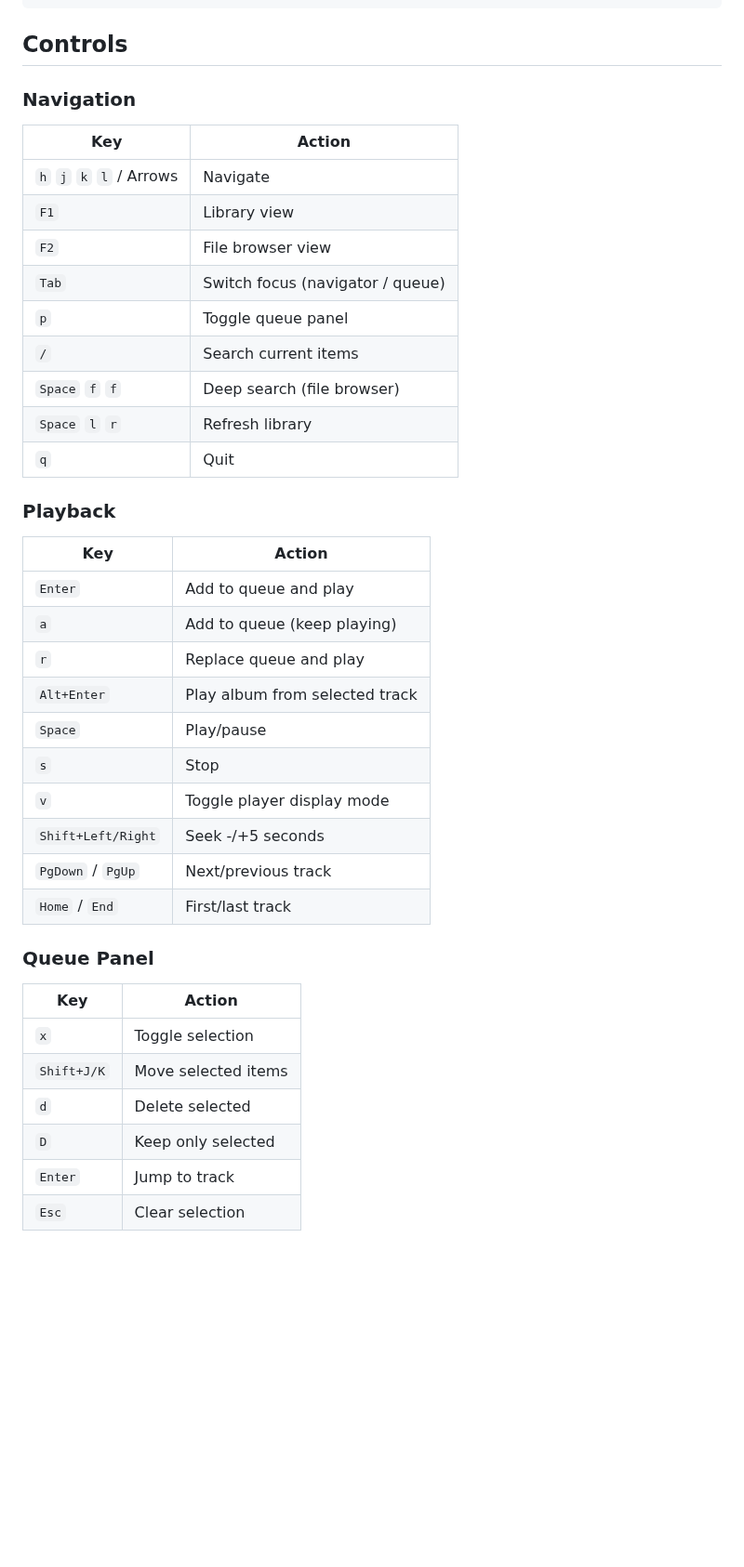
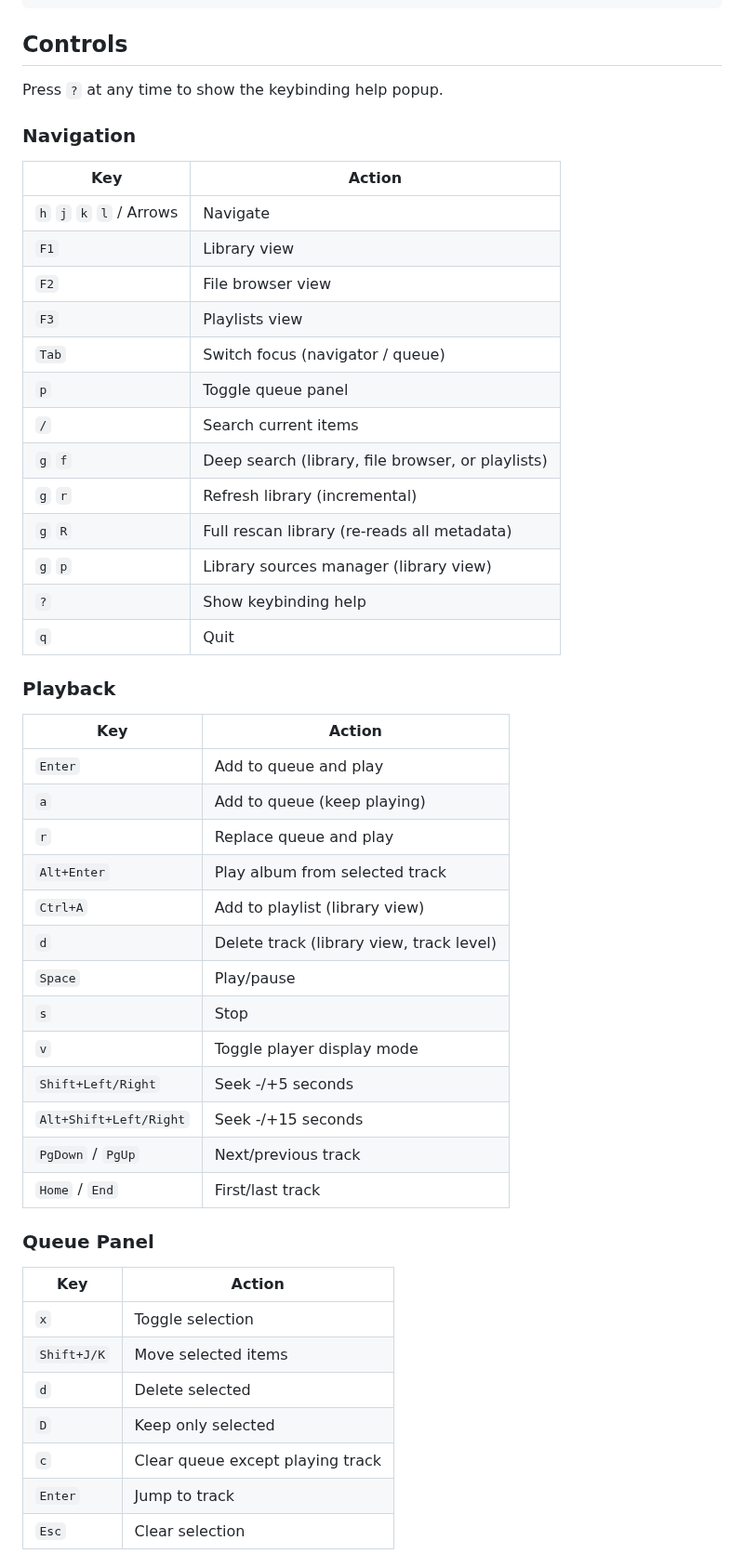
Before and after one commit to llehouerou/waves, a Markdown page: README.md, the part around one of its changes. Shown at 93% size. Drawn GitHub-style; blank space fills up the shorter version.

```diff
--- a/README.md
+++ b/README.md
@@ -29,6 +36,8 @@ make run            # Run the app
 
 ## Controls
 
+Press `?` at any time to show the keybinding help popup.
+
 ### Navigation
 
 | Key | Action |
@@ -36,11 +45,15 @@ make run            # Run the app
 | `h` `j` `k` `l` / Arrows | Navigate |
 | `F1` | Library view |
 | `F2` | File browser view |
+| `F3` | Playlists view |
 | `Tab` | Switch focus (navigator / queue) |
 | `p` | Toggle queue panel |
 | `/` | Search current items |
-| `Space` `f` `f` | Deep search (file browser) |
-| `Space` `l` `r` | Refresh library |
+| `g` `f` | Deep search (library, file browser, or playlists) |
+| `g` `r` | Refresh library (incremental) |
+| `g` `R` | Full rescan library (re-reads all metadata) |
+| `g` `p` | Library sources manager (library view) |
+| `?` | Show keybinding help |
 | `q` | Quit |
 
 ### Playback
@@ -51,10 +64,13 @@ make run            # Run the app
 | `a` | Add to queue (keep playing) |
 | `r` | Replace queue and play |
 | `Alt+Enter` | Play album from selected track |
+| `Ctrl+A` | Add to playlist (library view) |
+| `d` | Delete track (library view, track level) |
 | `Space` | Play/pause |
 | `s` | Stop |
 | `v` | Toggle player display mode |
 | `Shift+Left/Right` | Seek -/+5 seconds |
+| `Alt+Shift+Left/Right` | Seek -/+15 seconds |
 | `PgDown` / `PgUp` | Next/previous track |
 | `Home` / `End` | First/last track |
 
@@ -66,5 +82,6 @@ make run            # Run the app
 | `Shift+J/K` | Move selected items |
 | `d` | Delete selected |
 | `D` | Keep only selected |
+| `c` | Clear queue except playing track |
 | `Enter` | Jump to track |
 | `Esc` | Clear selection |
```
Also changed, not shown: other parts of README.md (+26 -4 lines), assets/screenshot.png (added).
